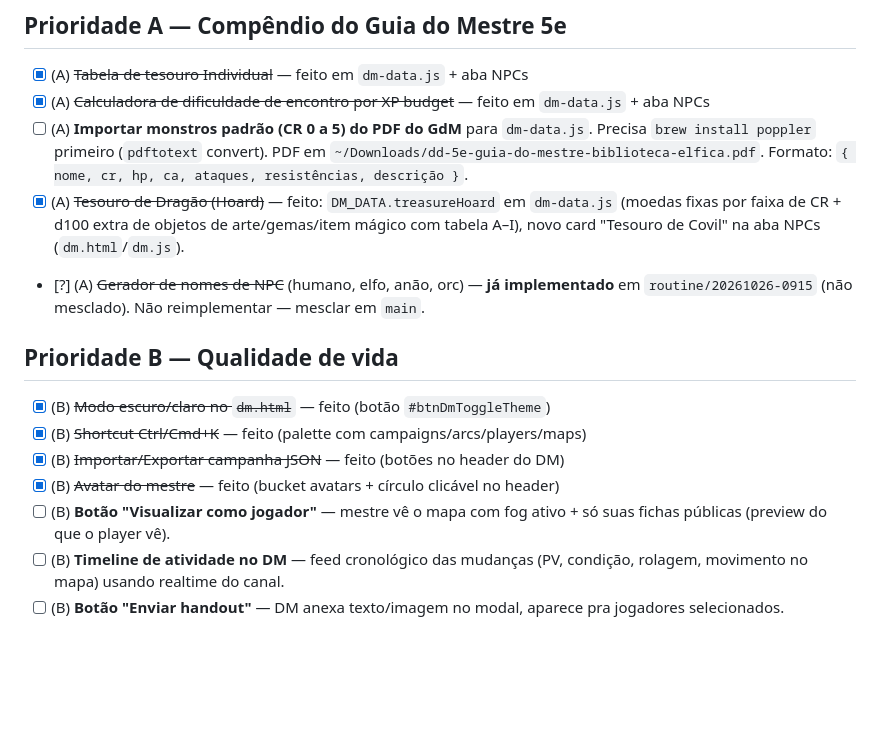
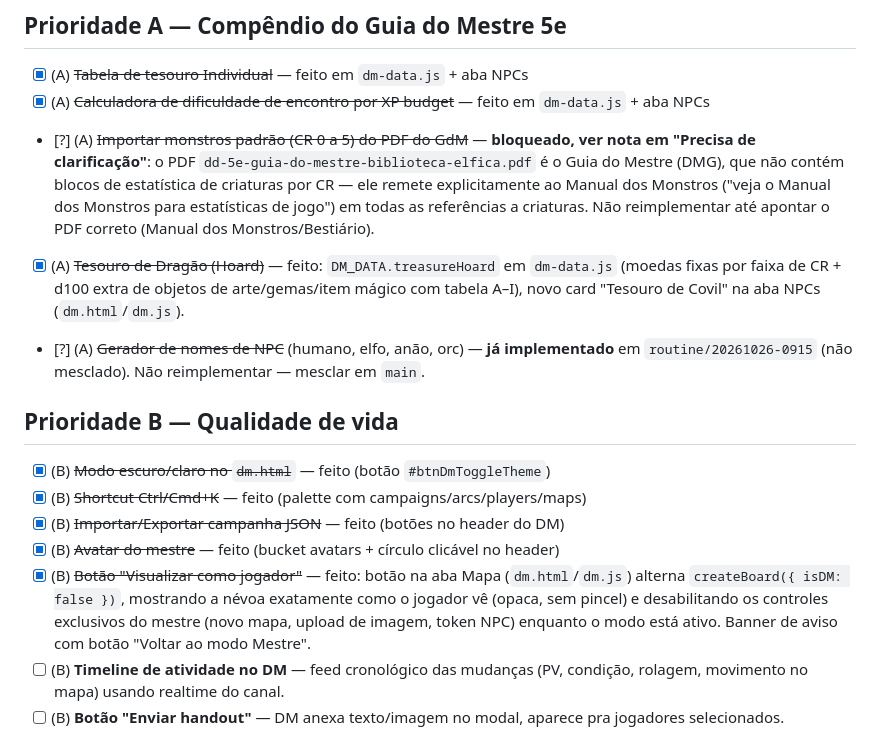
Before and after one commit to KonoFix/MyRolePlay, a Markdown page: .claude/backlog.md, the part around one of its changes. GitHub-like rendering; blank space fills up the shorter version.

Commit message:
chore(backlog): marca "Visualizar como jogador" como feito; documenta bloqueio do import de monstros
O item "Importar monstros padrao (CR 0 a 5) do PDF do GdM" esta bloqueado:
o PDF indicado e o Guia do Mestre, que nao contem blocos de estatistica
de criatura (remete ao Manual dos Monstros). Documentado em
"Precisa de clarificacao" para o usuario apontar o PDF correto.

Co-Authored-By: Claude <noreply@anthropic.com>

```diff
--- a/.claude/backlog.md
+++ b/.claude/backlog.md
@@ -30,7 +30,7 @@ Prioridade: **A** = alta, **B** = média, **C** = baixa.
 
 - [x] (A) ~~Tabela de tesouro Individual~~ — feito em `dm-data.js` + aba NPCs
 - [x] (A) ~~Calculadora de dificuldade de encontro por XP budget~~ — feito em `dm-data.js` + aba NPCs
-- [ ] (A) **Importar monstros padrão (CR 0 a 5) do PDF do GdM** para `dm-data.js`. Precisa `brew install poppler` primeiro (`pdftotext` convert). PDF em `~/Downloads/dd-5e-guia-do-mestre-biblioteca-elfica.pdf`. Formato: `{ nome, cr, hp, ca, ataques, resistências, descrição }`.
+- [?] (A) ~~Importar monstros padrão (CR 0 a 5) do PDF do GdM~~ — **bloqueado, ver nota em "Precisa de clarificação"**: o PDF `dd-5e-guia-do-mestre-biblioteca-elfica.pdf` é o Guia do Mestre (DMG), que não contém blocos de estatística de criaturas por CR — ele remete explicitamente ao Manual dos Monstros ("veja o Manual dos Monstros para estatísticas de jogo") em todas as referências a criaturas. Não reimplementar até apontar o PDF correto (Manual dos Monstros/Bestiário).
 - [x] (A) ~~Tesouro de Dragão (Hoard)~~ — feito: `DM_DATA.treasureHoard` em `dm-data.js` (moedas fixas por faixa de CR + d100 extra de objetos de arte/gemas/item mágico com tabela A–I), novo card "Tesouro de Covil" na aba NPCs (`dm.html`/`dm.js`).
 - [?] (A) ~~Gerador de nomes de NPC~~ (humano, elfo, anão, orc) — **já implementado** em `routine/20261026-0915` (não mesclado). Não reimplementar — mesclar em `main`.
 
@@ -40,7 +40,7 @@ Prioridade: **A** = alta, **B** = média, **C** = baixa.
 - [x] (B) ~~Shortcut Ctrl/Cmd+K~~ — feito (palette com campaigns/arcs/players/maps)
 - [x] (B) ~~Importar/Exportar campanha JSON~~ — feito (botões no header do DM)
 - [x] (B) ~~Avatar do mestre~~ — feito (bucket avatars + círculo clicável no header)
-- [ ] (B) **Botão "Visualizar como jogador"** — mestre vê o mapa com fog ativo + só suas fichas públicas (preview do que o player vê).
+- [x] (B) ~~Botão "Visualizar como jogador"~~ — feito: botão na aba Mapa (`dm.html`/`dm.js`) alterna `createBoard({ isDM: false })`, mostrando a névoa exatamente como o jogador vê (opaca, sem pincel) e desabilitando os controles exclusivos do mestre (novo mapa, upload de imagem, token NPC) enquanto o modo está ativo. Banner de aviso com botão "Voltar ao modo Mestre".
 - [ ] (B) **Timeline de atividade no DM** — feed cronológico das mudanças (PV, condição, rolagem, movimento no mapa) usando realtime do canal.
 - [ ] (B) **Botão "Enviar handout"** — DM anexa texto/imagem no modal, aparece pra jogadores selecionados.
 - [?] (B) ~~CRUD completo de NPCs~~ — **já implementado** em `routine/20261027-0914` (não mesclado). Não reimplementar — mesclar em `main`.
```
Also changed, not shown: other parts of .claude/backlog.md (+2 -0 lines).
